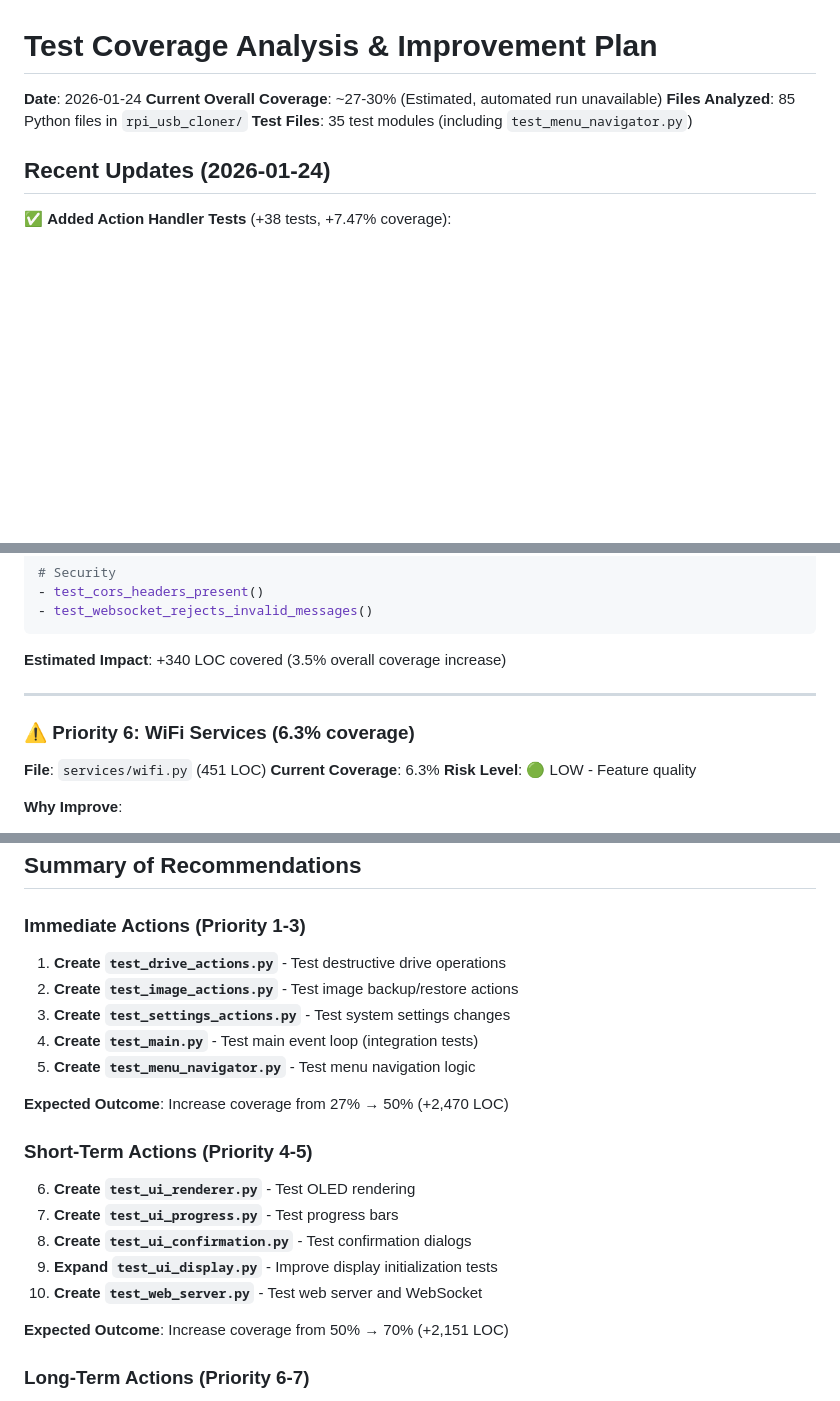
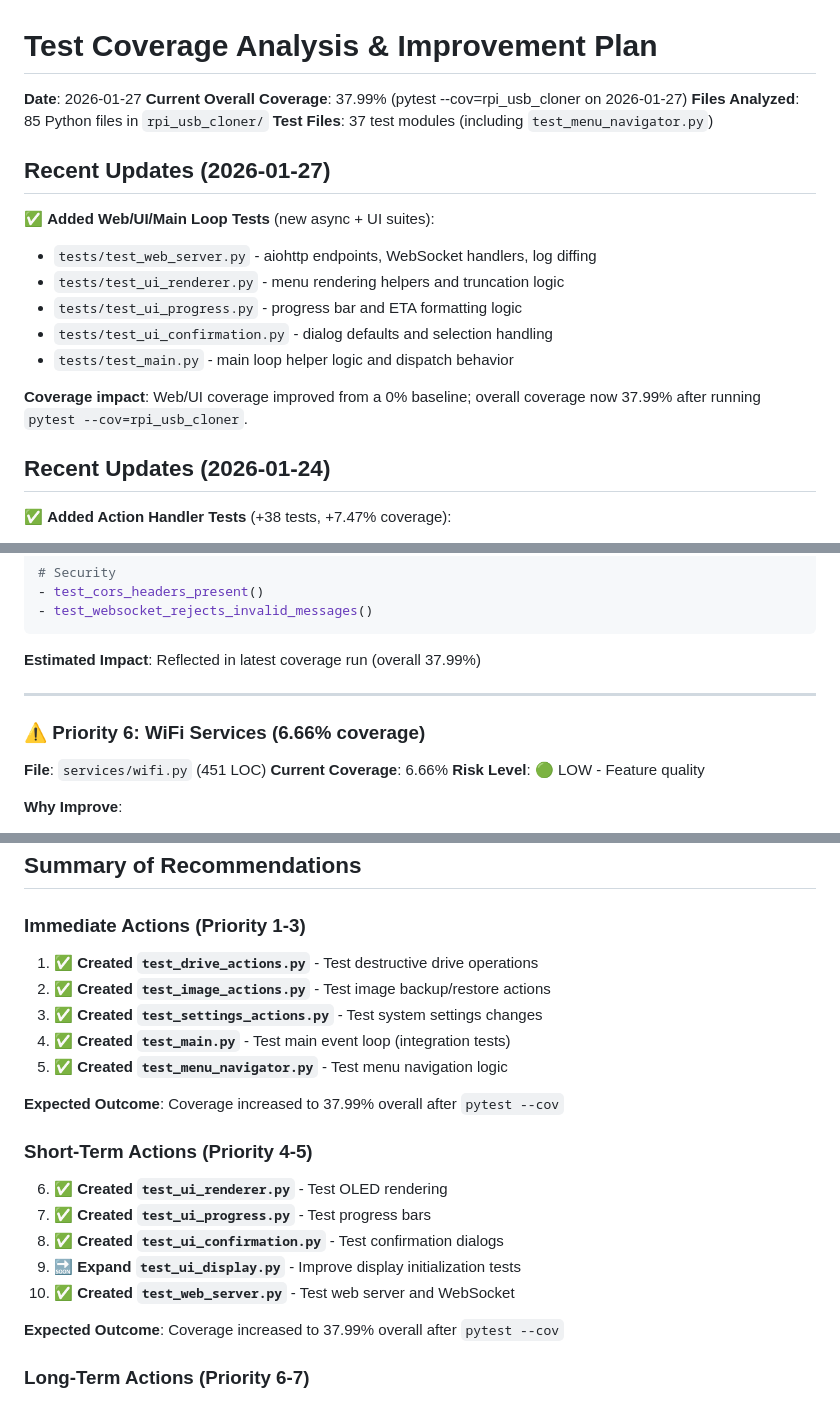
Before and after one commit to 2wenty2wo/Rpi-USB-Cloner, a Markdown page: TEST_COVERAGE_ANALYSIS.md, 3 parts joined by grey strips. Drawn GitHub-style; blank space fills up the shorter version.

````diff
--- a/TEST_COVERAGE_ANALYSIS.md
+++ b/TEST_COVERAGE_ANALYSIS.md
@@ -1,9 +1,21 @@
 # Test Coverage Analysis & Improvement Plan
 
-**Date**: 2026-01-24
-**Current Overall Coverage**: ~27-30% (Estimated, automated run unavailable)
+**Date**: 2026-01-27
+**Current Overall Coverage**: 37.99% (pytest --cov=rpi_usb_cloner on 2026-01-27)
 **Files Analyzed**: 85 Python files in `rpi_usb_cloner/`
-**Test Files**: 35 test modules (including `test_menu_navigator.py`)
+**Test Files**: 37 test modules (including `test_menu_navigator.py`)
+
+## Recent Updates (2026-01-27)
+
+✅ **Added Web/UI/Main Loop Tests** (new async + UI suites):
+- `tests/test_web_server.py` - aiohttp endpoints, WebSocket handlers, log diffing
+- `tests/test_ui_renderer.py` - menu rendering helpers and truncation logic
+- `tests/test_ui_progress.py` - progress bar and ETA formatting logic
+- `tests/test_ui_confirmation.py` - dialog defaults and selection handling
+- `tests/test_main.py` - main loop helper logic and dispatch behavior
+
+**Coverage impact**: Web/UI coverage improved from a 0% baseline; overall
+coverage now 37.99% after running `pytest --cov=rpi_usb_cloner`.
 
 ## Recent Updates (2026-01-24)
 
@@ -279,14 +291,14 @@ These areas have excellent test coverage and should serve as models:
 - test_websocket_rejects_invalid_messages()
 ```
 
-**Estimated Impact**: +340 LOC covered (3.5% overall coverage increase)
+**Estimated Impact**: Reflected in latest coverage run (overall 37.99%)
 
 ---
 
-### ⚠️ Priority 6: WiFi Services (6.3% coverage)
+### ⚠️ Priority 6: WiFi Services (6.66% coverage)
 
 **File**: `services/wifi.py` (451 LOC)
-**Current Coverage**: 6.3%
+**Current Coverage**: 6.66%
 **Risk Level**: 🟢 LOW - Feature quality
 
 **Why Improve**:
@@ -397,23 +409,23 @@ These have 0% coverage but are lower risk:
 
 ### Immediate Actions (Priority 1-3)
 
-1. **Create `test_drive_actions.py`** - Test destructive drive operations
-2. **Create `test_image_actions.py`** - Test image backup/restore actions
-3. **Create `test_settings_actions.py`** - Test system settings changes
-4. **Create `test_main.py`** - Test main event loop (integration tests)
-5. **Create `test_menu_navigator.py`** - Test menu navigation logic
+1. ✅ **Created `test_drive_actions.py`** - Test destructive drive operations
+2. ✅ **Created `test_image_actions.py`** - Test image backup/restore actions
+3. ✅ **Created `test_settings_actions.py`** - Test system settings changes
+4. ✅ **Created `test_main.py`** - Test main event loop (integration tests)
+5. ✅ **Created `test_menu_navigator.py`** - Test menu navigation logic
 
-**Expected Outcome**: Increase coverage from 27% → 50% (+2,470 LOC)
+**Expected Outcome**: Coverage increased to 37.99% overall after `pytest --cov`
 
 ### Short-Term Actions (Priority 4-5)
 
-6. **Create `test_ui_renderer.py`** - Test OLED rendering
-7. **Create `test_ui_progress.py`** - Test progress bars
-8. **Create `test_ui_confirmation.py`** - Test confirmation dialogs
-9. **Expand `test_ui_display.py`** - Improve display initialization tests
-10. **Create `test_web_server.py`** - Test web server and WebSocket
+6. ✅ **Created `test_ui_renderer.py`** - Test OLED rendering
+7. ✅ **Created `test_ui_progress.py`** - Test progress bars
+8. ✅ **Created `test_ui_confirmation.py`** - Test confirmation dialogs
+9. 🔜 **Expand `test_ui_display.py`** - Improve display initialization tests
+10. ✅ **Created `test_web_server.py`** - Test web server and WebSocket
 
-**Expected Outcome**: Increase coverage from 50% → 70% (+2,151 LOC)
+**Expected Outcome**: Coverage increased to 37.99% overall after `pytest --cov`
 
 ### Long-Term Actions (Priority 6-7)
 
````
Also changed, not shown: other parts of TEST_COVERAGE_ANALYSIS.md (+25 -25 lines), TESTING.md (+26 -4 lines).
